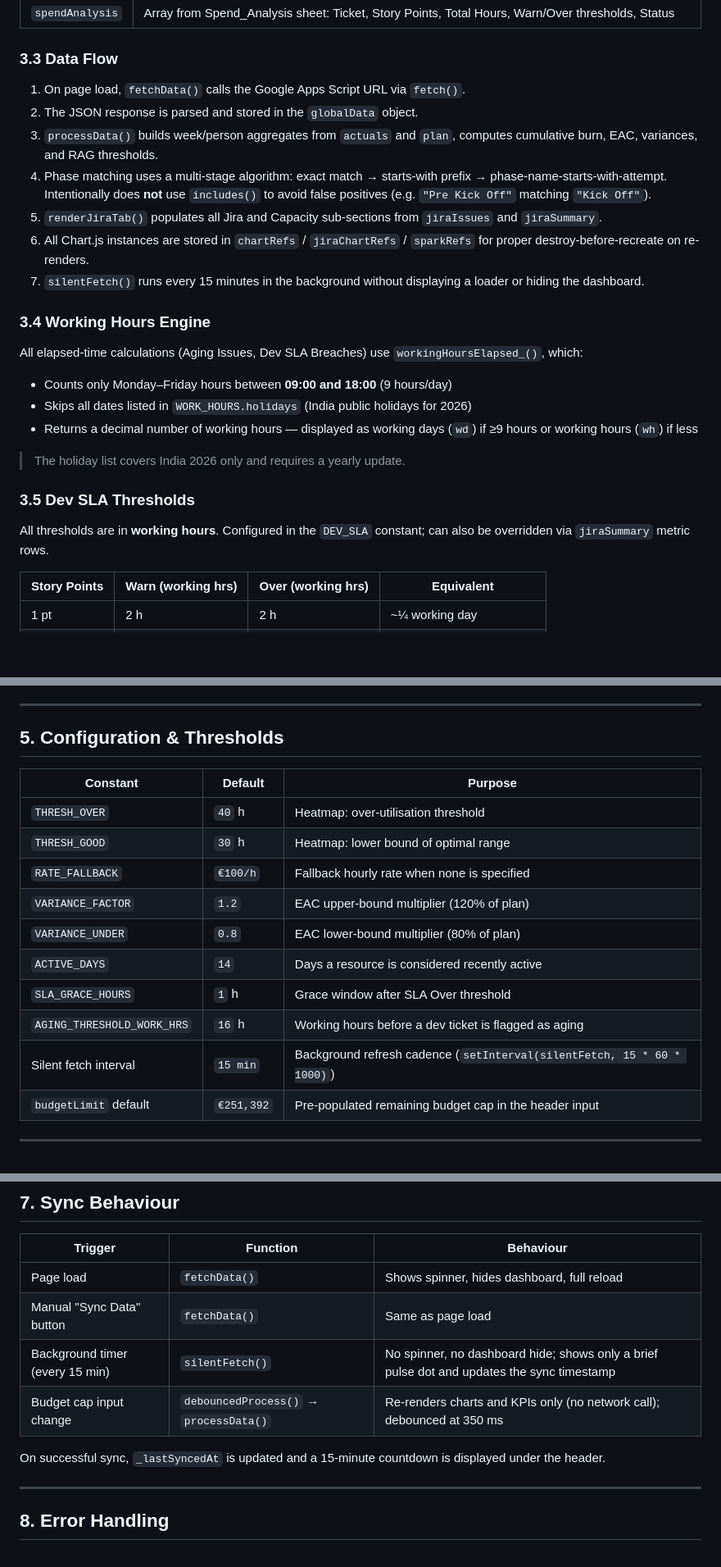
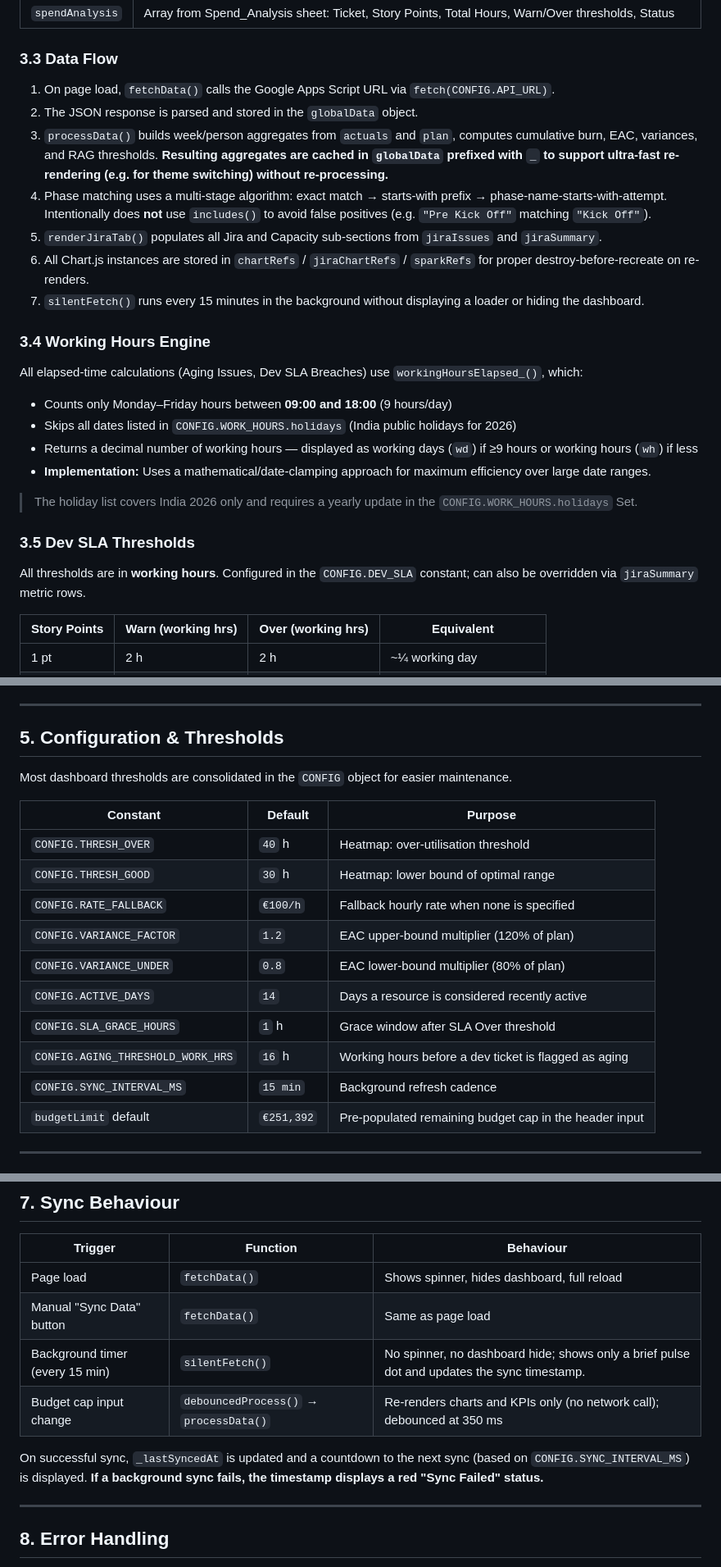
Before and after one commit to venu5796/timesheet_app, a Markdown page: APP_DOCUMENTATION.md, 3 parts joined by grey strips. Shown at 82% size. Drawn GitHub-style; blank space fills up the shorter version.

```diff
--- a/APP_DOCUMENTATION.md
+++ b/APP_DOCUMENTATION.md
@@ -92,9 +94,9 @@ The **Acquia Program Control Tower** is a high-fidelity, interactive single-page
 
 ### 3.3 Data Flow
 
-1. On page load, `fetchData()` calls the Google Apps Script URL via `fetch()`.
+1. On page load, `fetchData()` calls the Google Apps Script URL via `fetch(CONFIG.API_URL)`.
 2. The JSON response is parsed and stored in the `globalData` object.
-3. `processData()` builds week/person aggregates from `actuals` and `plan`, computes cumulative burn, EAC, variances, and RAG thresholds.
+3. `processData()` builds week/person aggregates from `actuals` and `plan`, computes cumulative burn, EAC, variances, and RAG thresholds. **Resulting aggregates are cached in `globalData` prefixed with `_` to support ultra-fast re-rendering (e.g. for theme switching) without re-processing.**
 4. Phase matching uses a multi-stage algorithm: exact match → starts-with prefix → phase-name-starts-with-attempt. Intentionally does **not** use `includes()` to avoid false positives (e.g. `"Pre Kick Off"` matching `"Kick Off"`).
 5. `renderJiraTab()` populates all Jira and Capacity sub-sections from `jiraIssues` and `jiraSummary`.
 6. All Chart.js instances are stored in `chartRefs` / `jiraChartRefs` / `sparkRefs` for proper destroy-before-recreate on re-renders.
@@ -105,14 +107,15 @@ The **Acquia Program Control Tower** is a high-fidelity, interactive single-page
 All elapsed-time calculations (Aging Issues, Dev SLA Breaches) use `workingHoursElapsed_()`, which:
 
 - Counts only Monday–Friday hours between **09:00 and 18:00** (9 hours/day)
-- Skips all dates listed in `WORK_HOURS.holidays` (India public holidays for 2026)
+- Skips all dates listed in `CONFIG.WORK_HOURS.holidays` (India public holidays for 2026)
 - Returns a decimal number of working hours — displayed as working days (`wd`) if ≥9 hours or working hours (`wh`) if less
+- **Implementation:** Uses a mathematical/date-clamping approach for maximum efficiency over large date ranges.
 
-> The holiday list covers India 2026 only and requires a yearly update.
+> The holiday list covers India 2026 only and requires a yearly update in the `CONFIG.WORK_HOURS.holidays` Set.
 
 ### 3.5 Dev SLA Thresholds
 
-All thresholds are in **working hours**. Configured in the `DEV_SLA` constant; can also be overridden via `jiraSummary` metric rows.
+All thresholds are in **working hours**. Configured in the `CONFIG.DEV_SLA` constant; can also be overridden via `jiraSummary` metric rows.
 
 | Story Points | Warn (working hrs) | Over (working hrs) | Equivalent |
 |---|---|---|---|
@@ -182,17 +185,19 @@ Activated by the 🌙 toggle in the header. The toggle:
 
 ## 5. Configuration & Thresholds
 
+Most dashboard thresholds are consolidated in the `CONFIG` object for easier maintenance.
+
 | Constant | Default | Purpose |
 |---|---|---|
-| `THRESH_OVER` | `40` h | Heatmap: over-utilisation threshold |
-| `THRESH_GOOD` | `30` h | Heatmap: lower bound of optimal range |
-| `RATE_FALLBACK` | `€100/h` | Fallback hourly rate when none is specified |
-| `VARIANCE_FACTOR` | `1.2` | EAC upper-bound multiplier (120% of plan) |
-| `VARIANCE_UNDER` | `0.8` | EAC lower-bound multiplier (80% of plan) |
-| `ACTIVE_DAYS` | `14` | Days a resource is considered recently active |
-| `SLA_GRACE_HOURS` | `1` h | Grace window after SLA Over threshold |
-| `AGING_THRESHOLD_WORK_HRS` | `16` h | Working hours before a dev ticket is flagged as aging |
-| Silent fetch interval | `15 min` | Background refresh cadence (`setInterval(silentFetch, 15 * 60 * 1000)`) |
+| `CONFIG.THRESH_OVER` | `40` h | Heatmap: over-utilisation threshold |
+| `CONFIG.THRESH_GOOD` | `30` h | Heatmap: lower bound of optimal range |
+| `CONFIG.RATE_FALLBACK` | `€100/h` | Fallback hourly rate when none is specified |
+| `CONFIG.VARIANCE_FACTOR` | `1.2` | EAC upper-bound multiplier (120% of plan) |
+| `CONFIG.VARIANCE_UNDER` | `0.8` | EAC lower-bound multiplier (80% of plan) |
+| `CONFIG.ACTIVE_DAYS` | `14` | Days a resource is considered recently active |
+| `CONFIG.SLA_GRACE_HOURS` | `1` h | Grace window after SLA Over threshold |
+| `CONFIG.AGING_THRESHOLD_WORK_HRS` | `16` h | Working hours before a dev ticket is flagged as aging |
+| `CONFIG.SYNC_INTERVAL_MS` | `15 min` | Background refresh cadence |
 | `budgetLimit` default | `€251,392` | Pre-populated remaining budget cap in the header input |
 
 ---
@@ -217,10 +222,10 @@ Clicking **Export PDF** adds the class `pdf-export-mode` to `<body>`, which:
 |---|---|---|
 | Page load | `fetchData()` | Shows spinner, hides dashboard, full reload |
 | Manual "Sync Data" button | `fetchData()` | Same as page load |
-| Background timer (every 15 min) | `silentFetch()` | No spinner, no dashboard hide; shows only a brief pulse dot and updates the sync timestamp |
+| Background timer (every 15 min) | `silentFetch()` | No spinner, no dashboard hide; shows only a brief pulse dot and updates the sync timestamp. |
 | Budget cap input change | `debouncedProcess()` → `processData()` | Re-renders charts and KPIs only (no network call); debounced at 350 ms |
 
-On successful sync, `_lastSyncedAt` is updated and a 15-minute countdown is displayed under the header.
+On successful sync, `_lastSyncedAt` is updated and a countdown to the next sync (based on `CONFIG.SYNC_INTERVAL_MS`) is displayed. **If a background sync fails, the timestamp displays a red "Sync Failed" status.**
 
 ---
 
```
Also changed, not shown: other parts of APP_DOCUMENTATION.md (+4 -2 lines).
